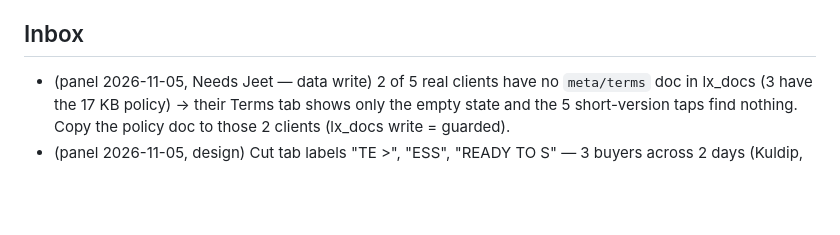
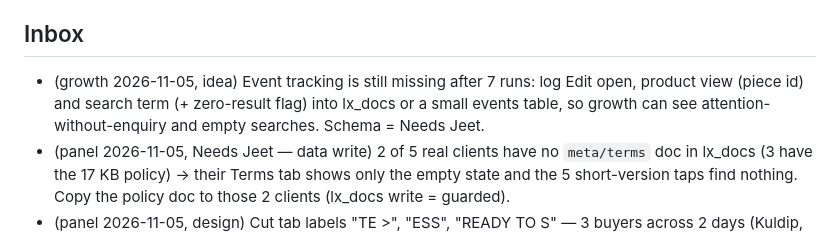
Before and after one commit to jeetnathavani37-dev/luxella-scraper, a Markdown page: tools/agents/BACKLOG.md, the part around the change. Rendered like a GitHub page; blank space fills up the shorter version.

```diff
--- a/tools/agents/BACKLOG.md
+++ b/tools/agents/BACKLOG.md
@@ -47,6 +47,7 @@ _Re-ordered by chief 2026-11-04 22:45 IST. Fleet healthy: all due agents ran ok
 - Hourly QA cron is sparse: 3 schedule runs in ~18 h (02:30, 09:51, 16:39 UTC) — GitHub drops `:07` crons; try another minute or an external trigger (protected .github/).
 
 ## Inbox
+- (growth 2026-11-05, idea) Event tracking is still missing after 7 runs: log Edit open, product view (piece id) and search term (+ zero-result flag) into lx_docs or a small events table, so growth can see attention-without-enquiry and empty searches. Schema = Needs Jeet.
 - (panel 2026-11-05, Needs Jeet — data write) 2 of 5 real clients have no `meta/terms` doc in lx_docs (3 have the 17 KB policy) → their Terms tab shows only the empty state and the 5 short-version taps find nothing. Copy the policy doc to those 2 clients (lx_docs write = guarded).
 - (panel 2026-11-05, design) Cut tab labels "TE >", "ESS", "READY TO S" — 3 buyers across 2 days (Kuldip, Bea, Lin): add the left-edge fade / bigger tab type (≥12px) from Backlog Next; Payments TOTAL + Address "Save to my addresses" still under the LIVE+chat FABs (webkit-client-tab-pay.png, tab-ad.png 05 Nov).
 - (panel 2026-11-05, idea) Named advisor + "Call me" / keep-aside pattern now 4 buyers (Noura, Margarethe, Kuldip, Dmitri); pay-on-receipt for a first order asked by RU buyer — business call.
```
Also changed, not shown: 2 other files.
